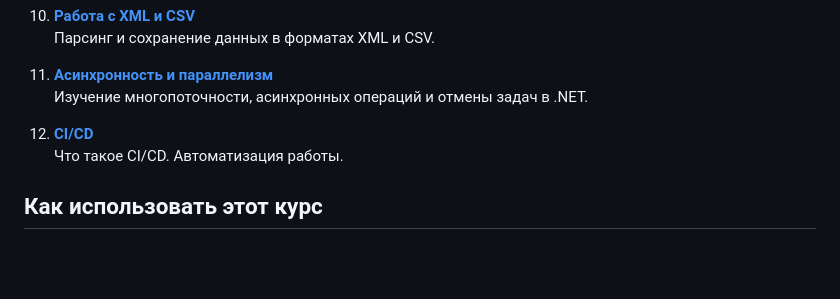
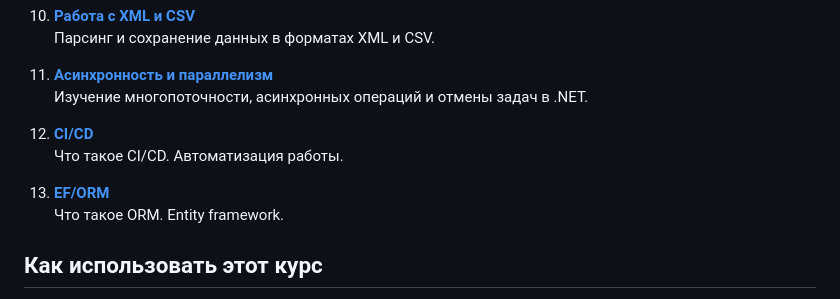
Before and after one commit to MaxNagibator/JuniorFactory, a Markdown page: README.md, the part around the change. GitHub-like rendering; blank space fills up the shorter version.

Commit message:
JuniorFactory.Lesson13.LinqEf

```diff
--- a/README.md
+++ b/README.md
@@ -105,6 +105,9 @@ YouTube-канал ["Лучик света продуктовой разрабо
 12. **[CI/CD](JuniorFactory.Lesson12.CI_CD)**
     Что такое CI/CD. Автоматизация работы.
 
+13. **[EF/ORM](JuniorFactory.Lesson13.LinqEf)**
+    Что такое ORM. Entity framework.
+
 ## Как использовать этот курс
 
 1. **Порядок уроков не так важен**: Благодаря проработанной структуре, каждый урок можно проходить независимо.
```
Also changed, not shown: JuniorFactory.Lesson13.LinqEf/README.md (added, +12 -0 lines).
